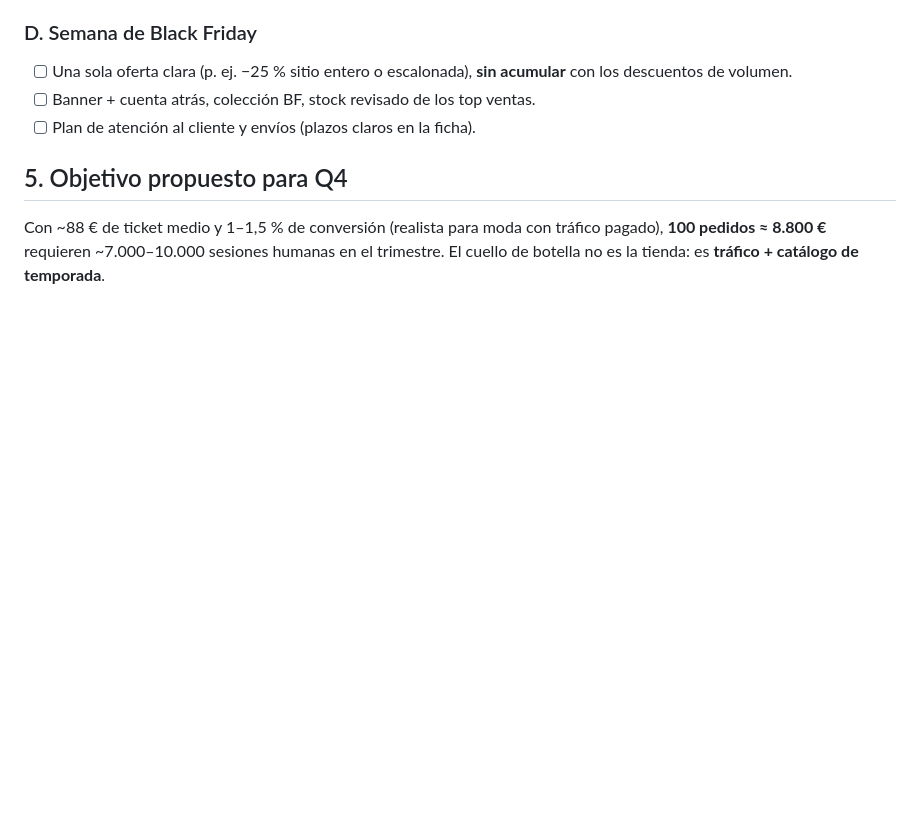
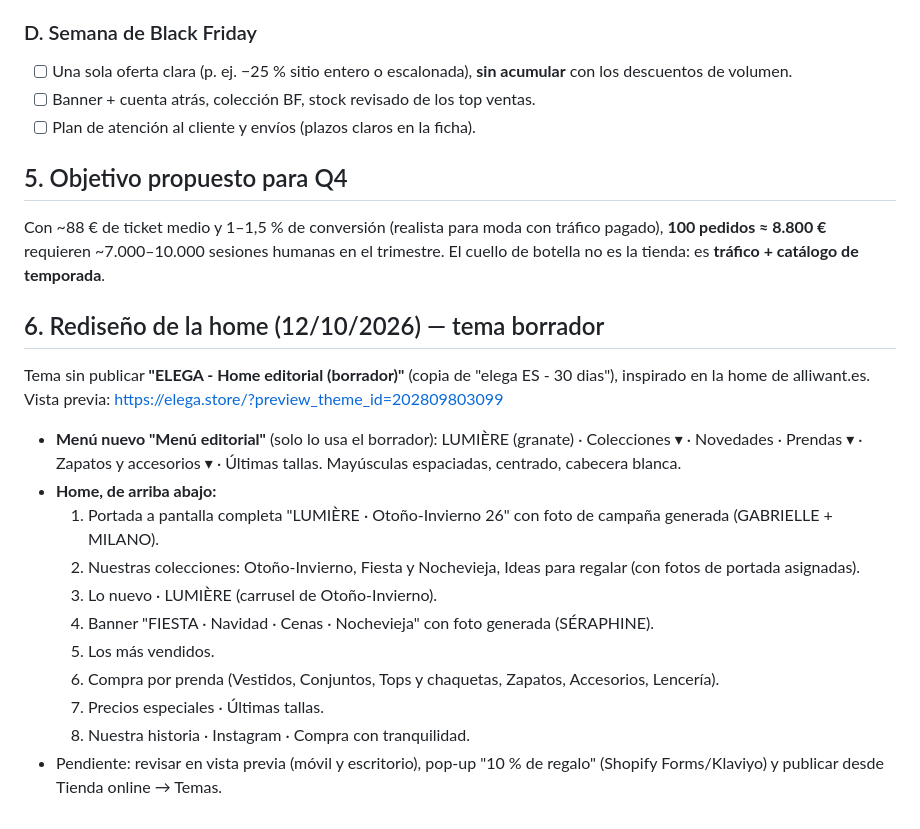
Before and after one commit to Advv10/watch-empire, a Markdown page: docs/analisis-tienda-q4-2026.md, the part around the change. Rendered like a GitHub page; blank space fills up the shorter version.

Commit message:
Documentar rediseño de la home en tema borrador
Co-Authored-By: Claude Opus 5.5 <noreply@anthropic.com>
Claude-Session: https://claude.ai/code/session_011M11vgirmhjn3ansU6VWxw

```diff
--- a/docs/analisis-tienda-q4-2026.md
+++ b/docs/analisis-tienda-q4-2026.md
@@ -76,3 +76,20 @@ _Análisis del 12/10/2026 con datos en vivo de Shopify (plan Basic, EUR, mercado
 ## 5. Objetivo propuesto para Q4
 
 Con ~88 € de ticket medio y 1–1,5 % de conversión (realista para moda con tráfico pagado), **100 pedidos ≈ 8.800 €** requieren ~7.000–10.000 sesiones humanas en el trimestre. El cuello de botella no es la tienda: es **tráfico + catálogo de temporada**.
+
+## 6. Rediseño de la home (12/10/2026) — tema borrador
+
+Tema sin publicar **"ELEGA - Home editorial (borrador)"** (copia de "elega ES - 30 dias"), inspirado en la home de alliwant.es.
+Vista previa: https://elega.store/?preview_theme_id=202809803099
+
+- **Menú nuevo "Menú editorial"** (solo lo usa el borrador): LUMIÈRE (granate) · Colecciones ▾ · Novedades · Prendas ▾ · Zapatos y accesorios ▾ · Últimas tallas. Mayúsculas espaciadas, centrado, cabecera blanca.
+- **Home, de arriba abajo:**
+  1. Portada a pantalla completa "LUMIÈRE · Otoño-Invierno 26" con foto de campaña generada (GABRIELLE + MILANO).
+  2. Nuestras colecciones: Otoño-Invierno, Fiesta y Nochevieja, Ideas para regalar (con fotos de portada asignadas).
+  3. Lo nuevo · LUMIÈRE (carrusel de Otoño-Invierno).
+  4. Banner "FIESTA · Navidad · Cenas · Nochevieja" con foto generada (SÉRAPHINE).
+  5. Los más vendidos.
+  6. Compra por prenda (Vestidos, Conjuntos, Tops y chaquetas, Zapatos, Accesorios, Lencería).
+  7. Precios especiales · Últimas tallas.
+  8. Nuestra historia · Instagram · Compra con tranquilidad.
+- Pendiente: revisar en vista previa (móvil y escritorio), pop-up "10 % de regalo" (Shopify Forms/Klaviyo) y publicar desde Tienda online → Temas.
```
